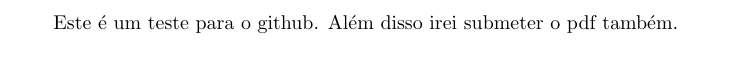
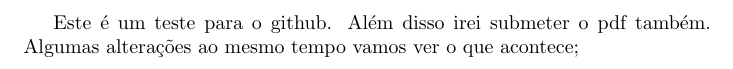
Before and after one commit to gbertao/testLTC, a LaTeX document (documento.tex): part of the page, cut so that both start at the same text. Compiled offline with pdfLaTeX.

Commit message:
Colisão

```diff
--- a/documento.tex
+++ b/documento.tex
@@ -3,4 +3,5 @@
 \begin{document}
   Este é um teste para o github.
 	Além disso irei submeter o pdf também.
+	Algumas alterações ao mesmo tempo vamos ver o que acontece;
 \end{document}
```
